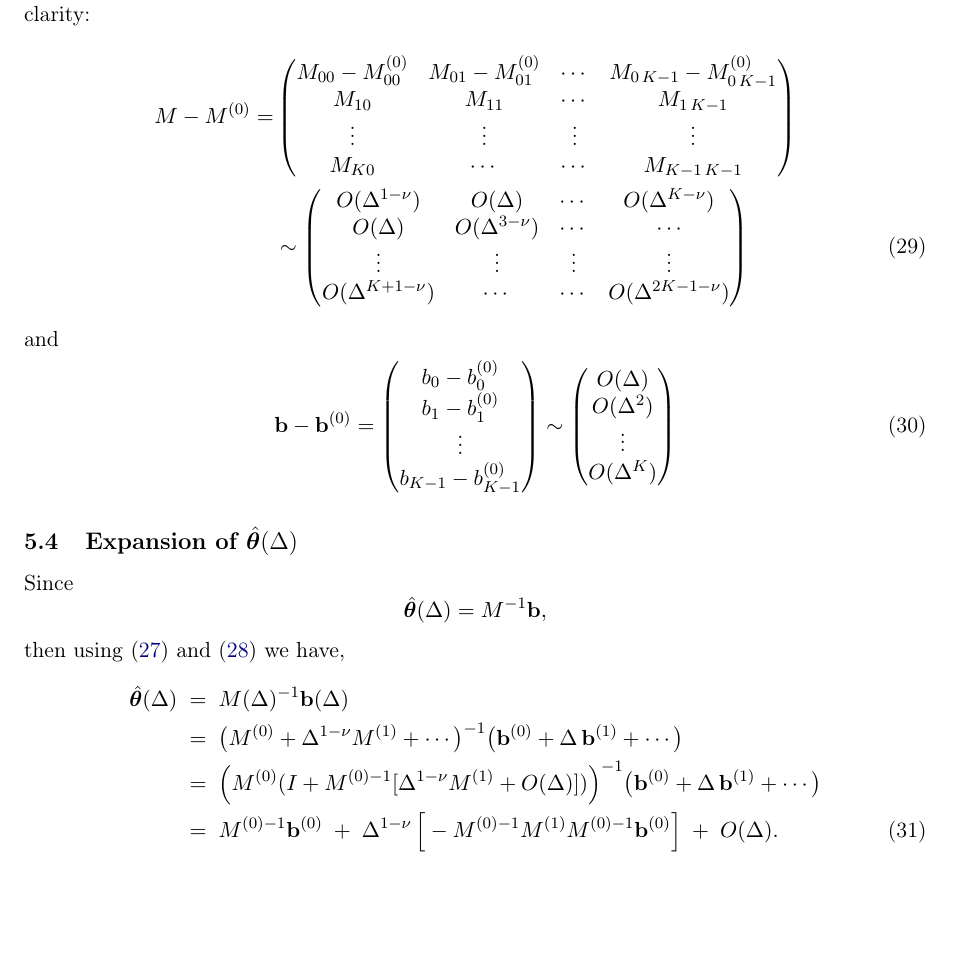
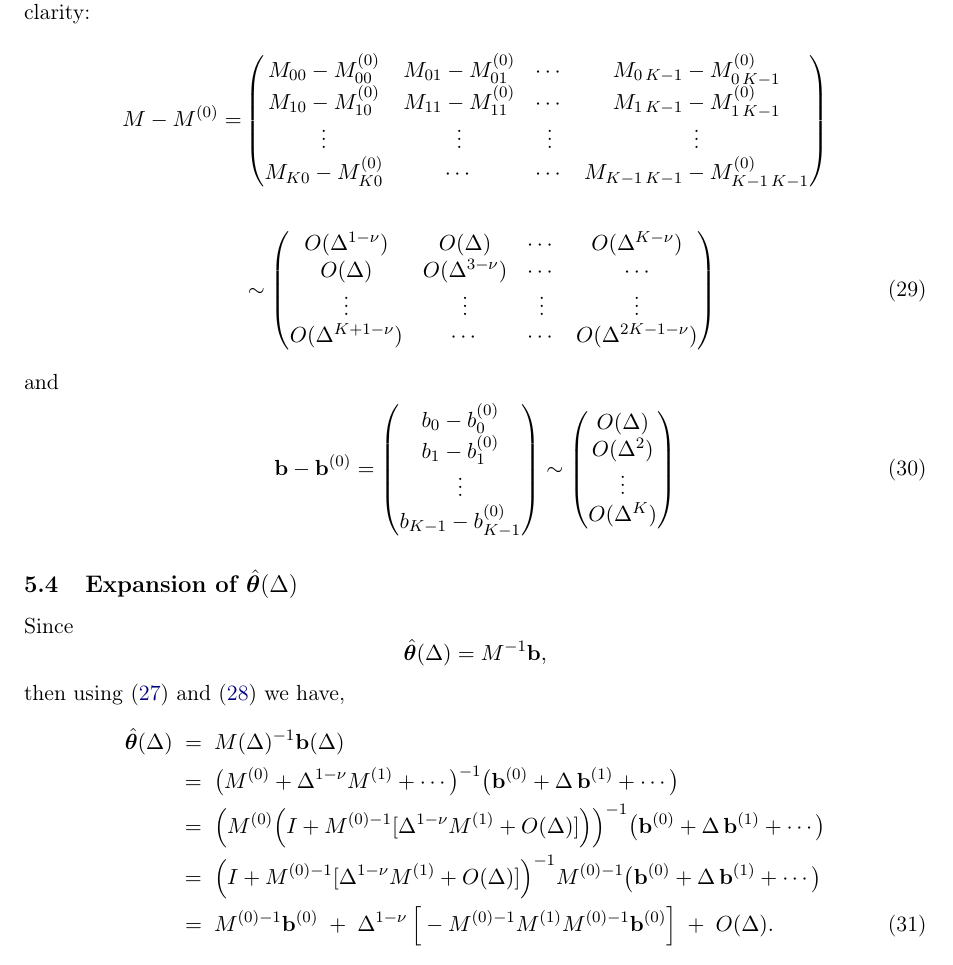
Before and after one commit to Ananth3141/Main_report, a LaTeX document (main.tex): part of page 7 of 15, cut so that both start at the same text, the shorter picture padded with empty space. Compiled offline with pdfLaTeX.

Commit message:
Update on Overleaf.

```diff
--- a/main.tex
+++ b/main.tex
@@ -337,10 +337,10 @@ We can write down the leading and sub-leading order of $M$ and $\bvec$ in matrix
 \begin{align}
     M-M^{(0)} =& \begin{pmatrix}
             M_{00} - M^{(0)}_{00} & M_{01}-M^{(0)}_{01} & \cdots & M_{0\,K-1}- M^{(0)}_{0\,K-1} \\
-            M_{10} & M_{11} & \cdots & M_{1\,K-1} \\
+            M_{10} - M^{(0)}_{10} & M_{11}- M^{(0)}_{11} & \cdots & M_{1\,K-1} - M^{(0)}_{1\,K-1} \\
             \vdots & \vdots & \vdots & \vdots \\
-            M_{K0} & \cdots & \cdots & M_{K-1\,K-1}
-    \end{pmatrix} \nonumber \\
+            M_{K0}-M^{(0)}_{K0} & \cdots & \cdots & M_{K-1\,K-1} - M^{(0)}_{K-1\,K-1}
+    \end{pmatrix} \nonumber \\ \nonumber \\
      &\sim \begin{pmatrix}
          O(\Delta^{1-\nu}) & O(\Delta) &\cdots & O(\Delta^{K-\nu})\\
          O(\Delta) & O(\Delta^{3-\nu}) & \cdots  & \cdots \\
@@ -372,7 +372,8 @@ Since $$\hat\btheta(\Delta) = M^{-1}\bvec,$$ then using \eqref{eq:M_expansion} a
 \begin{align}
 \bhattheta(\Delta) &\;=\; M(\Delta)^{-1} \mathbf{b}(\Delta) \nonumber\\
 &\;=\; \big(M^{(0)} + \Delta^{1-\nu} M^{(1)} + \cdots\big)^{-1} \big(\mathbf{b}^{(0)} + \Delta\, \mathbf{b}^{(1)} + \cdots\big) \nonumber\\
-&\;=\; \Big( M^{(0)}( I+M^{(0)-1}[\Delta^{1-\nu}M^{(1)} + O(\Delta)]) \Big)^{-1}\big(\mathbf{b}^{(0)} + \Delta\, \mathbf{b}^{(1)} + \cdots\big) \nonumber\\
+&\;=\; \Big( M^{(0)}\Big( I+M^{(0)-1}[\Delta^{1-\nu}M^{(1)} + O(\Delta)]\Big)\Big)^{-1}\big(\mathbf{b}^{(0)} + \Delta\, \mathbf{b}^{(1)} + \cdots\big) \nonumber\\
+&\;=\; \Big( I+M^{(0)-1}[\Delta^{1-\nu}M^{(1)} + O(\Delta)]\Big)^{-1}M^{(0)-1}\big(\mathbf{b}^{(0)} + \Delta\, \mathbf{b}^{(1)} + \cdots\big) \nonumber\\
 &\;=\; M^{(0)-1}\mathbf{b}^{(0)} \;+\; \Delta^{1-\nu}\,\Big[-M^{(0)-1} M^{(1)} M^{(0)-1}\mathbf{b}^{(0)}\Big] \;+\; O(\Delta).
 \label{eq:theta_expansion}
 \end{align}
```
